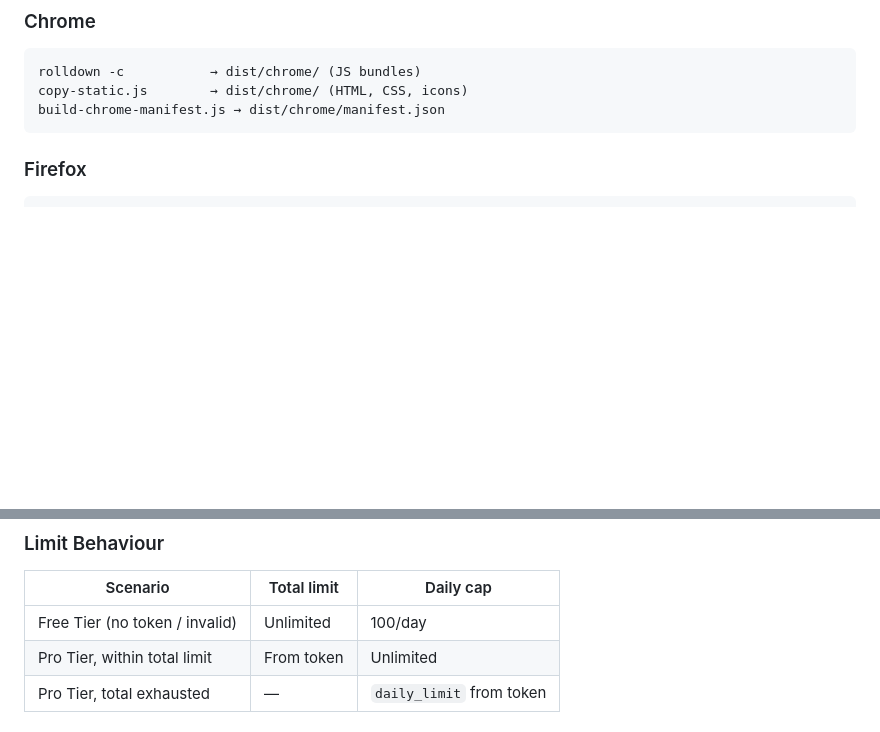
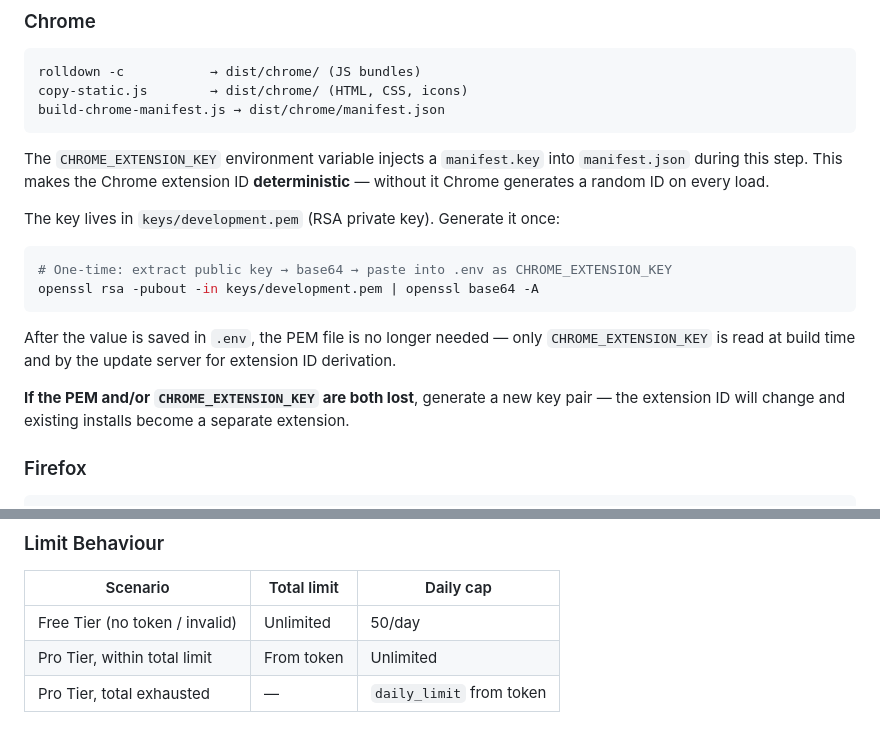
Before and after one commit to SonyPradana/dandelion, a Markdown page: .github/CONTRIBUTING.md, 2 parts joined by grey strips. GitHub-like rendering; blank space fills up the shorter version.

Commit message:
docs: chrome key docs (#51)
* docs: document CHROME_EXTENSION_KEY / development.pem relationship in build pipeline

* fix: correct free tier daily cap from 100 to 50 (matches quota-manager.js)

````diff
--- a/.github/CONTRIBUTING.md
+++ b/.github/CONTRIBUTING.md
@@ -64,6 +64,25 @@ rolldown -c           → dist/chrome/ (JS bundles)
 copy-static.js        → dist/chrome/ (HTML, CSS, icons)
 build-chrome-manifest.js → dist/chrome/manifest.json
 ```
+
+The `CHROME_EXTENSION_KEY` environment variable injects a `manifest.key` into
+`manifest.json` during this step. This makes the Chrome extension ID
+**deterministic** — without it Chrome generates a random ID on every load.
+
+The key lives in `keys/development.pem` (RSA private key). Generate it once:
+
+```bash
+# One-time: extract public key → base64 → paste into .env as CHROME_EXTENSION_KEY
+openssl rsa -pubout -in keys/development.pem | openssl base64 -A
+```
+
+After the value is saved in `.env`, the PEM file is no longer needed — only
+`CHROME_EXTENSION_KEY` is read at build time and by the update server for
+extension ID derivation.
+
+**If the PEM and/or `CHROME_EXTENSION_KEY` are both lost**, generate a new key
+pair — the extension ID will change and existing installs become a separate
+extension.
 
 ### Firefox
 
@@ -336,7 +355,7 @@ Without `await init()`, `getStatus()` returns `isFreePlan: true` (default state)
 
 | Scenario                       | Total limit | Daily cap                |
 | ------------------------------ | ----------- | ------------------------ |
-| Free Tier (no token / invalid) | Unlimited   | 100/day                  |
+| Free Tier (no token / invalid) | Unlimited   | 50/day                   |
 | Pro Tier, within total limit   | From token  | Unlimited                |
 | Pro Tier, total exhausted      | —           | `daily_limit` from token |
 
````
